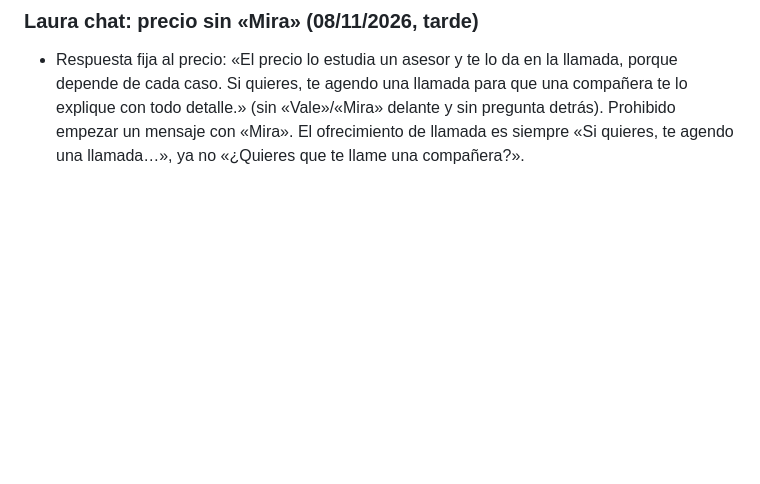
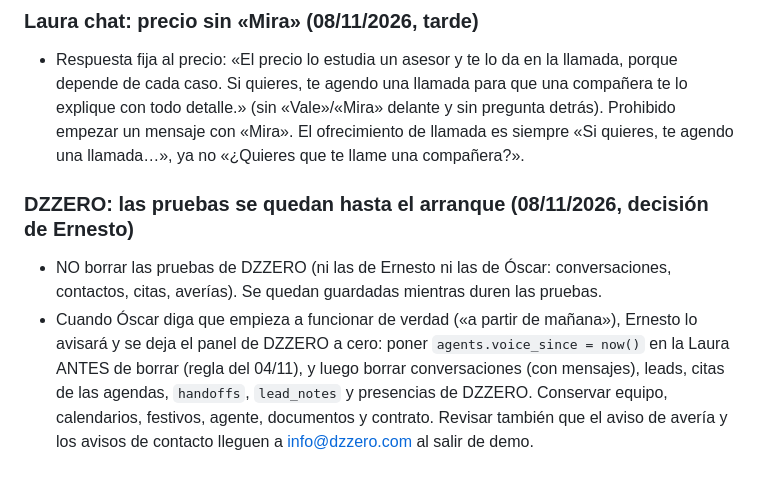
Before and after one commit to ernestobm2012-tech/ebmagenciaia, a Markdown page: CLAUDE.md, the part around the change. Drawn GitHub-style; blank space fills up the shorter version.

Commit message:
CLAUDE.md: pruebas de DZZERO se conservan hasta el arranque
Co-Authored-By: Claude Sonnet 5.5 <noreply@anthropic.com>
Claude-Session: https://claude.ai/code/session_01AkZeyse9WSvuHeBmJ3FZS2

```diff
--- a/CLAUDE.md
+++ b/CLAUDE.md
@@ -488,3 +488,7 @@ Función `instagram` (migración 0019: `social_accounts`, `social_tokens`, `soci
 
 ### Laura chat: precio sin «Mira» (08/11/2026, tarde)
 - Respuesta fija al precio: «El precio lo estudia un asesor y te lo da en la llamada, porque depende de cada caso. Si quieres, te agendo una llamada para que una compañera te lo explique con todo detalle.» (sin «Vale»/«Mira» delante y sin pregunta detrás). Prohibido empezar un mensaje con «Mira». El ofrecimiento de llamada es siempre «Si quieres, te agendo una llamada…», ya no «¿Quieres que te llame una compañera?».
+
+### DZZERO: las pruebas se quedan hasta el arranque (08/11/2026, decisión de Ernesto)
+- NO borrar las pruebas de DZZERO (ni las de Ernesto ni las de Óscar: conversaciones, contactos, citas, averías). Se quedan guardadas mientras duren las pruebas.
+- Cuando Óscar diga que empieza a funcionar de verdad («a partir de mañana»), Ernesto lo avisará y se deja el panel de DZZERO a cero: poner `agents.voice_since = now()` en la Laura ANTES de borrar (regla del 04/11), y luego borrar conversaciones (con mensajes), leads, citas de las agendas, `handoffs`, `lead_notes` y presencias de DZZERO. Conservar equipo, calendarios, festivos, agente, documentos y contrato. Revisar también que el aviso de avería y los avisos de contacto lleguen a info@dzzero.com al salir de demo.
```
